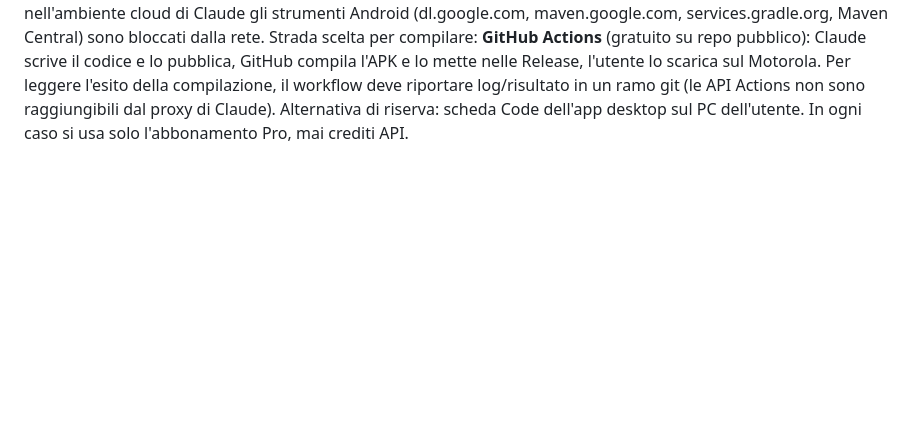
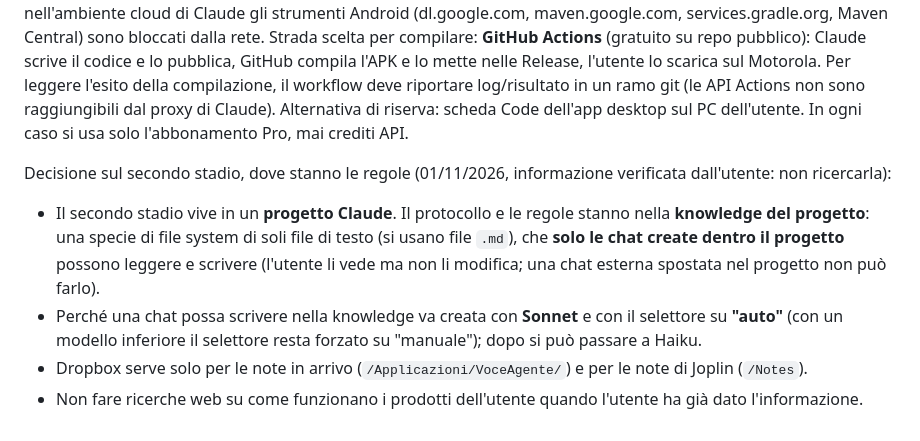
Before and after one commit to Stebar3000/voice-notes, a Markdown page: CLAUDE.md, the part around the change. Drawn GitHub-style; blank space fills up the shorter version.

Commit message:
CLAUDE.md: rules live in project knowledge
Co-Authored-By: Claude Opus 5.5 <noreply@anthropic.com>
Claude-Session: https://claude.ai/code/session_01WW6LUesaiRrsBjHCywXntN

```diff
--- a/CLAUDE.md
+++ b/CLAUDE.md
@@ -104,3 +104,12 @@ services.gradle.org, Maven Central) sono bloccati dalla rete. Strada scelta per
 l'utente lo scarica sul Motorola. Per leggere l'esito della compilazione, il workflow deve riportare log/risultato
 in un ramo git (le API Actions non sono raggiungibili dal proxy di Claude). Alternativa di riserva: scheda Code
 dell'app desktop sul PC dell'utente. In ogni caso si usa solo l'abbonamento Pro, mai crediti API.
+
+Decisione sul secondo stadio, dove stanno le regole (01/11/2026, informazione verificata dall'utente: non ricercarla):
+- Il secondo stadio vive in un **progetto Claude**. Il protocollo e le regole stanno nella **knowledge del progetto**:
+  una specie di file system di soli file di testo (si usano file `.md`), che **solo le chat create dentro il progetto**
+  possono leggere e scrivere (l'utente li vede ma non li modifica; una chat esterna spostata nel progetto non può farlo).
+- Perché una chat possa scrivere nella knowledge va creata con **Sonnet** e con il selettore su **"auto"**
+  (con un modello inferiore il selettore resta forzato su "manuale"); dopo si può passare a Haiku.
+- Dropbox serve solo per le note in arrivo (`/Applicazioni/VoceAgente/`) e per le note di Joplin (`/Notes`).
+- Non fare ricerche web su come funzionano i prodotti dell'utente quando l'utente ha già dato l'informazione.
```
